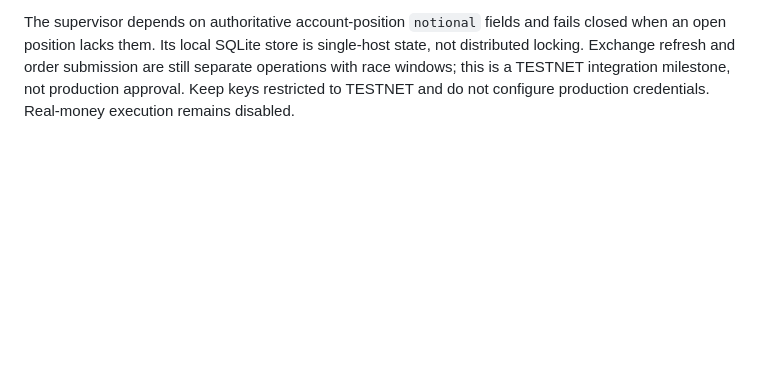
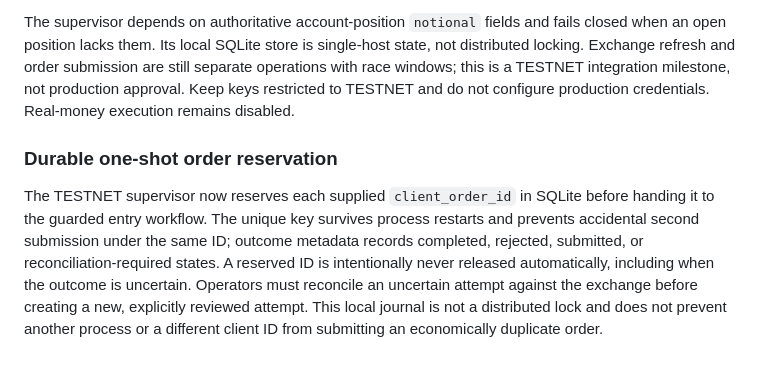
Before and after one commit to weisinsim/crypto-ai-trader, a Markdown page: README.md, the part around the change. Drawn GitHub-style; blank space fills up the shorter version.

Commit message:
Document durable one-shot order reservation

```diff
--- a/README.md
+++ b/README.md
@@ -160,3 +160,9 @@ The testnet adapter now supports cancelling one explicitly identified order by `
 `execution/testnet_supervisor.py` now composes signed account preflight, fresh gross exposure metrics from the TESTNET account, SQLite risk-state refresh, the fail-closed runtime gate, existing-position protection recovery, and the guarded entry workflow. Call `TestnetSupervisor.run_once(...)` from an externally supervised process; this module intentionally does not run an unattended loop or generate signals. It never submits an entry if account metrics are missing, account preflight fails, the persisted kill switch/risk gate blocks, or an existing position lacks explicit recovery stop/target metadata. A supplied entry is submitted at most once by the guarded flow; ambiguous outcomes are not retried.
 
 The supervisor depends on authoritative account-position `notional` fields and fails closed when an open position lacks them. Its local SQLite store is single-host state, not distributed locking. Exchange refresh and order submission are still separate operations with race windows; this is a TESTNET integration milestone, not production approval. Keep keys restricted to TESTNET and do not configure production credentials. Real-money execution remains disabled.
+
+
+
+### Durable one-shot order reservation
+
+The TESTNET supervisor now reserves each supplied `client_order_id` in SQLite before handing it to the guarded entry workflow. The unique key survives process restarts and prevents accidental second submission under the same ID; outcome metadata records completed, rejected, submitted, or reconciliation-required states. A reserved ID is intentionally never released automatically, including when the outcome is uncertain. Operators must reconcile an uncertain attempt against the exchange before creating a new, explicitly reviewed attempt. This local journal is not a distributed lock and does not prevent another process or a different client ID from submitting an economically duplicate order.
```
